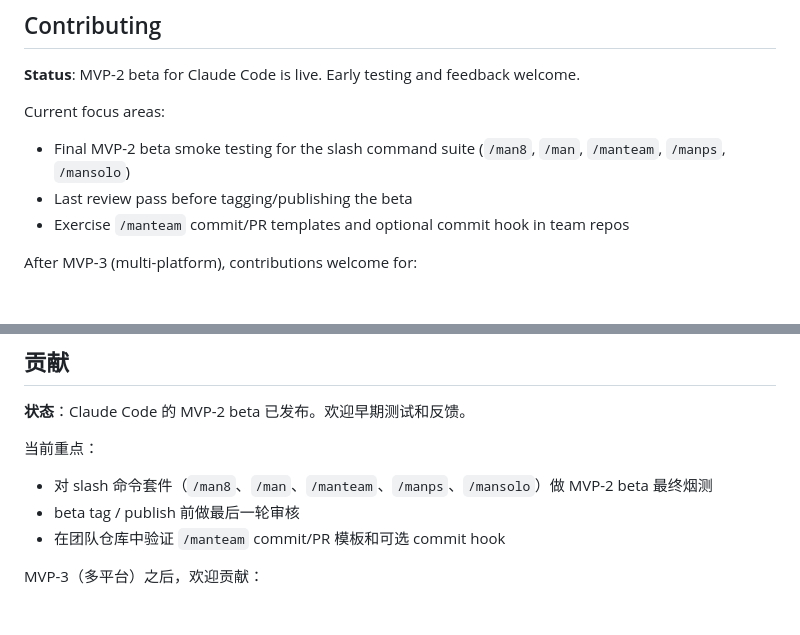
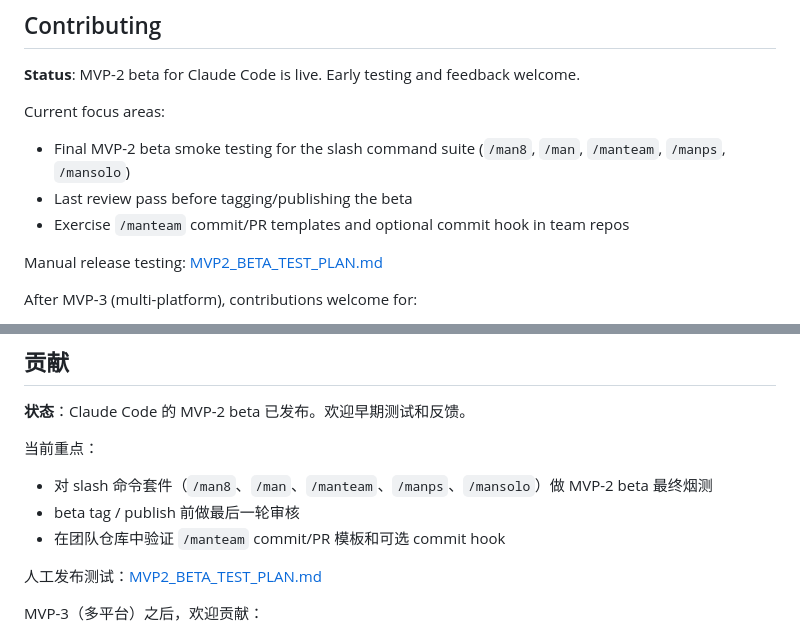
Before and after one commit to whitelonng/mancode, a Markdown page: README.md, 2 parts joined by grey strips. GitHub-like rendering; blank space fills up the shorter version.

Commit message:
docs: add mvp2 beta manual test plan

```diff
--- a/README.md
+++ b/README.md
@@ -375,6 +375,8 @@ Current focus areas:
 - Final MVP-2 beta smoke testing for the slash command suite (`/man8`, `/man`, `/manteam`, `/manps`, `/mansolo`)
 - Last review pass before tagging/publishing the beta
 - Exercise `/manteam` commit/PR templates and optional commit hook in team repos
+
+Manual release testing: [MVP2_BETA_TEST_PLAN.md](MVP2_BETA_TEST_PLAN.md)
 
 After MVP-3 (multi-platform), contributions welcome for:
 - Platform adapters (Windsurf, Cline, etc.)
@@ -763,6 +765,8 @@ MVP-2 beta 目标是 **Claude Code**。MVP-3 添加 Cursor、Codex CLI 和 GitHu
 - beta tag / publish 前做最后一轮审核
 - 在团队仓库中验证 `/manteam` commit/PR 模板和可选 commit hook
 
+人工发布测试：[MVP2_BETA_TEST_PLAN.md](MVP2_BETA_TEST_PLAN.md)
+
 MVP-3（多平台）之后，欢迎贡献：
 - 平台适配器（Windsurf、Cline 等）
 - 额外模式
```
Also changed, not shown: MVP2_BETA_TEST_PLAN.md (added, +404 -0 lines).
